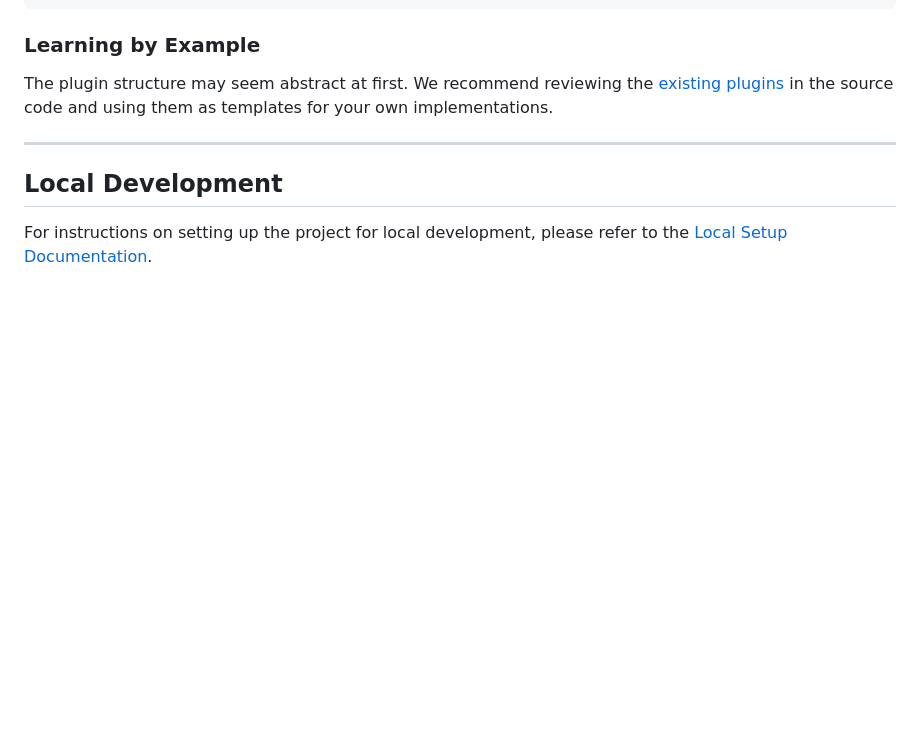
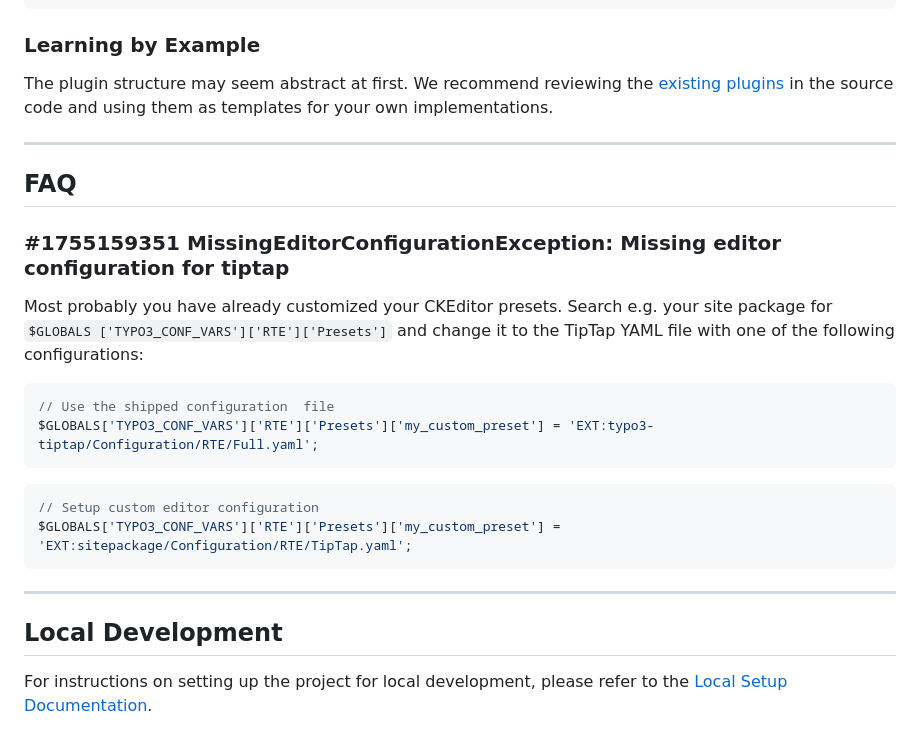
Before and after one commit to in2code-de/typo3-tiptap, a Markdown page: README.md, the part around the change. GitHub-like rendering; blank space fills up the shorter version.

Commit message:
[DOCS] Add FAQ section

````diff
--- a/README.md
+++ b/README.md
@@ -183,6 +183,25 @@ The plugin structure may seem abstract at first. We recommend reviewing the [exi
 
 ---
 
+## FAQ
+
+### #1755159351 MissingEditorConfigurationException: Missing editor configuration for tiptap
+
+Most probably you have already customized your CKEditor presets. Search e.g. your site package for `$GLOBALS
+['TYPO3_CONF_VARS']['RTE']['Presets']` and change it to the TipTap YAML file with one of the following configurations:
+
+```php
+// Use the shipped configuration  file
+$GLOBALS['TYPO3_CONF_VARS']['RTE']['Presets']['my_custom_preset'] = 'EXT:typo3-tiptap/Configuration/RTE/Full.yaml';
+```
+
+```php
+// Setup custom editor configuration
+$GLOBALS['TYPO3_CONF_VARS']['RTE']['Presets']['my_custom_preset'] = 'EXT:sitepackage/Configuration/RTE/TipTap.yaml';
+```
+
+---
+
 ## Local Development
 
 For instructions on setting up the project for local development, please refer to the [Local Setup Documentation](docs/local-setup.md).
````
